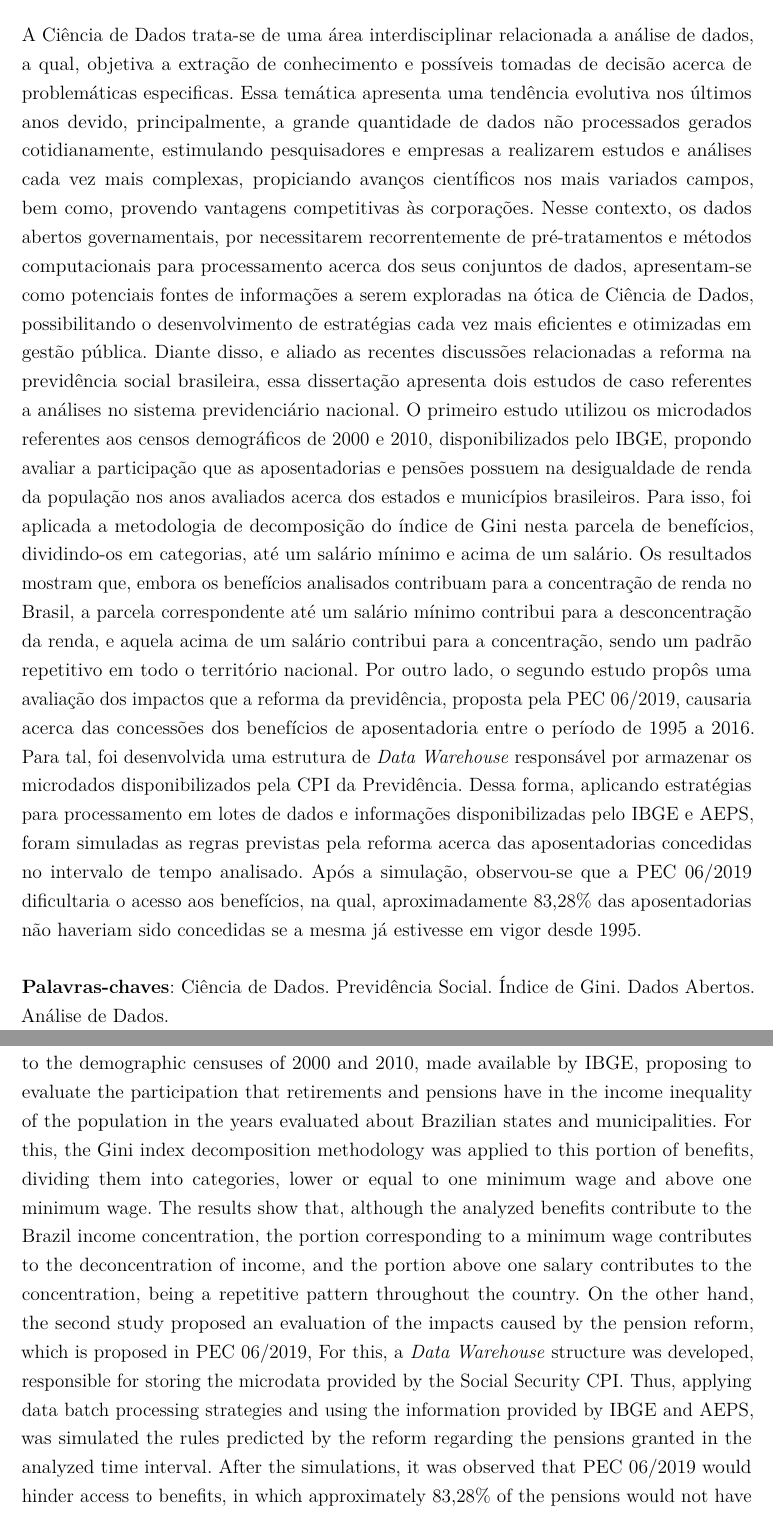
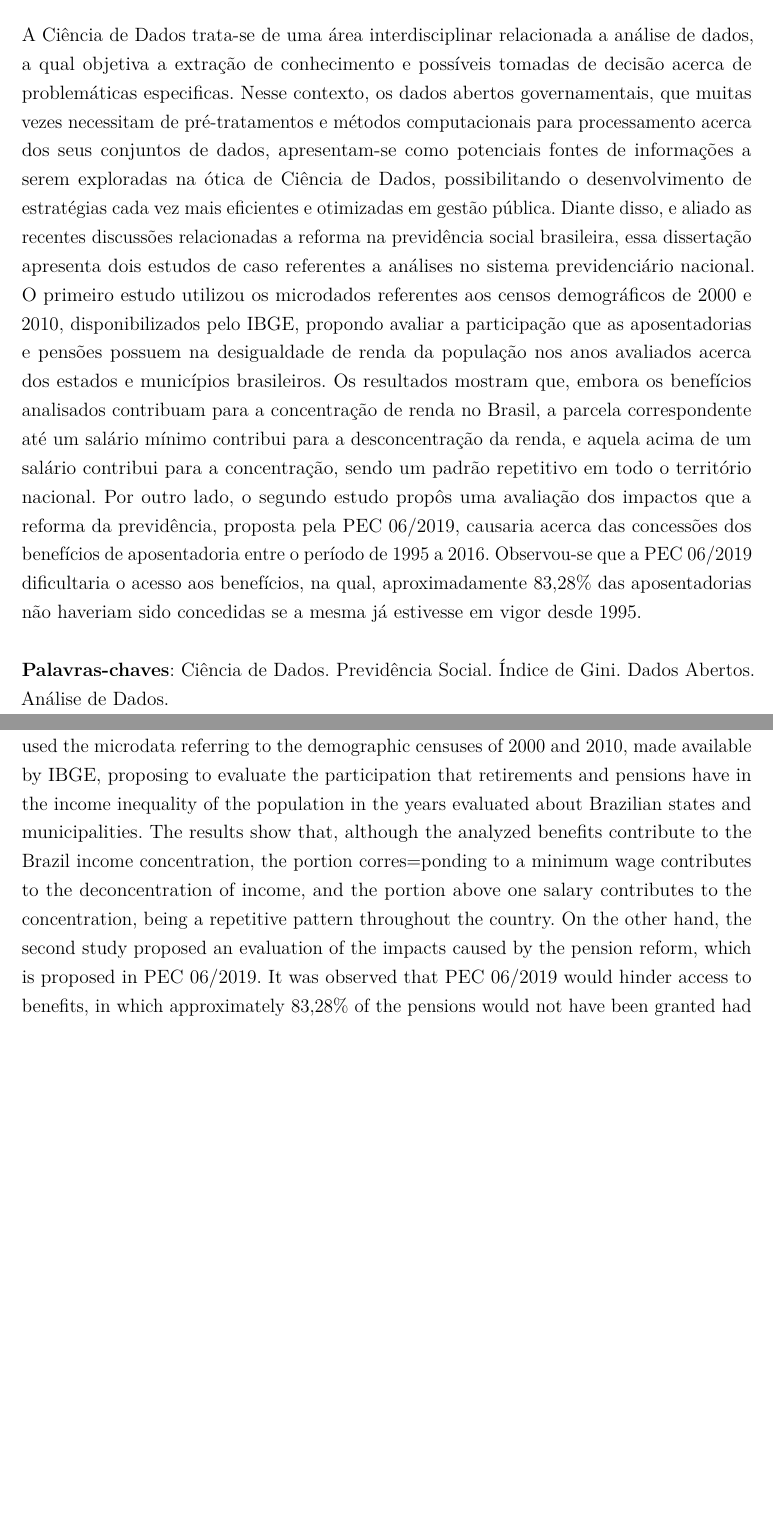
Before and after one commit to jralbbuquerque/dm-dados-publicos, a LaTeX thesis (dissertacao.tex, which reads pretextual/resumos.tex): two parts of pages 7 and 8 of 81, joined at a grey line, cut so that both start at the same text, the shorter picture padded with empty space. Compiled offline with pdfLaTeX; a LaTeX package or settings file that is missing is left out.

Commit message:
Considerações dos avaliadores: correção do resumo

```diff
--- a/pretextual/resumos.tex
+++ b/pretextual/resumos.tex
@@ -5,7 +5,7 @@
 % RESUMO em português
 \setlength{\absparsep}{18pt} % ajusta o espaçamento dos parágrafos do resumo
 \begin{resumo}
-A Ciência de Dados trata-se de uma área interdisciplinar relacionada a análise de dados, a qual, objetiva a extração de conhecimento e possíveis tomadas de decisão acerca de problemáticas especificas. Essa temática apresenta uma tendência evolutiva nos últimos anos devido, principalmente, a grande quantidade de dados não processados gerados cotidianamente, estimulando pesquisadores e empresas a realizarem estudos e análises cada vez mais complexas, propiciando avanços científicos nos mais variados campos, bem como, provendo vantagens competitivas às corporações. Nesse contexto, os dados abertos governamentais, por necessitarem recorrentemente de pré-tratamentos e métodos computacionais para processamento acerca dos seus conjuntos de dados, apresentam-se como potenciais fontes de informações a serem exploradas na ótica de Ciência de Dados, possibilitando o desenvolvimento de estratégias cada vez mais eficientes e otimizadas em gestão pública. Diante disso, e aliado as recentes discussões relacionadas a reforma na previdência social brasileira, essa dissertação apresenta dois estudos de caso referentes a análises no sistema previdenciário nacional. O primeiro estudo utilizou os microdados referentes aos censos demográficos de 2000 e 2010, disponibilizados pelo IBGE, propondo avaliar a participação que as aposentadorias e pensões possuem na desigualdade de renda da população nos anos avaliados acerca dos estados e municípios brasileiros. Para isso, foi aplicada a metodologia de decomposição do índice de Gini nesta parcela de benefícios, dividindo-os em categorias, até um salário mínimo e acima de um salário. Os resultados mostram que, embora os benefícios analisados contribuam para a concentração de renda no Brasil, a parcela correspondente até um salário mínimo contribui para a desconcentração da renda, e aquela acima de um salário contribui para a concentração, sendo um padrão repetitivo em todo o território nacional. Por outro lado, o segundo estudo propôs uma avaliação dos impactos que a reforma da previdência, proposta pela PEC 06/2019, causaria acerca das concessões dos benefícios de aposentadoria entre o período de 1995 a 2016. Para tal, foi desenvolvida uma estrutura de \textit{Data Warehouse} responsável por armazenar os microdados disponibilizados pela CPI da Previdência. Dessa forma, aplicando estratégias para processamento em lotes de dados e informações disponibilizadas pelo IBGE e AEPS, foram simuladas as regras previstas pela reforma acerca das aposentadorias concedidas no intervalo de tempo analisado. Após a simulação, observou-se que a PEC 06/2019 dificultaria o acesso aos benefícios, na qual, aproximadamente 83,28\% das aposentadorias não haveriam sido concedidas se a mesma já estivesse em vigor desde 1995.
+A Ciência de Dados trata-se de uma área interdisciplinar relacionada a análise de dados, a qual objetiva a extração de conhecimento e possíveis tomadas de decisão acerca de problemáticas especificas. Nesse contexto, os dados abertos governamentais, que muitas vezes necessitam de pré-tratamentos e métodos computacionais para processamento acerca dos seus conjuntos de dados, apresentam-se como potenciais fontes de informações a serem exploradas na ótica de Ciência de Dados, possibilitando o desenvolvimento de estratégias cada vez mais eficientes e otimizadas em gestão pública. Diante disso, e aliado as recentes discussões relacionadas a reforma na previdência social brasileira, essa dissertação apresenta dois estudos de caso referentes a análises no sistema previdenciário nacional. O primeiro estudo utilizou os microdados referentes aos censos demográficos de 2000 e 2010, disponibilizados pelo IBGE, propondo avaliar a participação que as aposentadorias e pensões possuem na desigualdade de renda da população nos anos avaliados acerca dos estados e municípios brasileiros. Os resultados mostram que, embora os benefícios analisados contribuam para a concentração de renda no Brasil, a parcela correspondente até um salário mínimo contribui para a desconcentração da renda, e aquela acima de um salário contribui para a concentração, sendo um padrão repetitivo em todo o território nacional. Por outro lado, o segundo estudo propôs uma avaliação dos impactos que a reforma da previdência, proposta pela PEC 06/2019, causaria acerca das concessões dos benefícios de aposentadoria entre o período de 1995 a 2016. Observou-se que a PEC 06/2019 dificultaria o acesso aos benefícios, na qual, aproximadamente 83,28\% das aposentadorias não haveriam sido concedidas se a mesma já estivesse em vigor desde 1995.
 
 \textbf{Palavras-chaves}: Ciência de Dados. Previdência Social. Índice de Gini. Dados Abertos. Análise de Dados.
 \end{resumo}
@@ -13,7 +13,7 @@ A Ciência de Dados trata-se de uma área interdisciplinar relacionada a anális
 % ABSTRACT in english
 \begin{resumo}[Abstract]
  \begin{otherlanguage*}{english}
- Data Science is an interdisciplinary area related to data analysis, which aims to extract knowledge and possible decision-making about specific problems. This topic indicates an evolutionary trend in recent years, due to a large amount of unprocessed data generated daily, encouraging researchers and companies to carry out increasingly complex studies and analyses, assuring scientific advances in various fields, as well as insure competitive advantages on corporations. In this context, open government data, because they repeatedly need pre-treatments and computational methods to process their data sets, present themselves as potential sources of information to be explored taking the Data Science's perspective, allowing the development of strategies each time more efficient and optimized in public management. Given this, and allied to the recent discussions related to the reform in the Brazilian social security, this dissertation presents two case studies referring to analyzes in the national social security system. The first study used the microdata referring to the demographic censuses of 2000 and 2010, made available by IBGE, proposing to evaluate the participation that retirements and pensions have in the income inequality of the population in the years evaluated about Brazilian states and municipalities. For this, the Gini index decomposition methodology was applied to this portion of benefits, dividing them into categories, lower or equal to one minimum wage and above one minimum wage. The results show that, although the analyzed benefits contribute to the Brazil income concentration, the portion corresponding to a minimum wage contributes to the deconcentration of income, and the portion above one salary contributes to the concentration, being a repetitive pattern throughout the country. On the other hand, the second study proposed an evaluation of the impacts caused by the pension reform, which is proposed in PEC 06/2019, For this, a \textit{Data Warehouse} structure was developed, responsible for storing the microdata provided by the Social Security CPI. Thus, applying data batch processing strategies and using the information provided by IBGE and AEPS, was simulated the rules predicted by the reform regarding the pensions granted in the analyzed time interval. After the simulations, it was observed that PEC 06/2019 would hinder access to benefits, in which approximately 83,28\% of the pensions would not have been granted had it been in effect since 1995.
+ Data Science is an interdisciplinary area related to data analysis, which aims to extract knowledge and possible decision-making about specific problems. In this context, open government data, which often need pre-treatments and computational methods to process their data sets, present themselves as potential sources of information to be explored taking the Data Science's perspective, allowing the development of strategies each time more efficient and optimized in public management. Given this, and allied to the recent discussions related to the reform in the Brazilian social security, this dissertation presents two case studies referring to analyzes in the national social security system. The first study used the microdata referring to the demographic censuses of 2000 and 2010, made available by IBGE, proposing to evaluate the participation that retirements and pensions have in the income inequality of the population in the years evaluated about Brazilian states and municipalities. The results show that, although the analyzed benefits contribute to the Brazil income concentration, the portion corres=ponding to a minimum wage contributes to the deconcentration of income, and the portion above one salary contributes to the concentration, being a repetitive pattern throughout the country. On the other hand, the second study proposed an evaluation of the impacts caused by the pension reform, which is proposed in PEC 06/2019. It was observed that PEC 06/2019 would hinder access to benefits, in which approximately 83,28\% of the pensions would not have been granted had it been in effect since 1995.
 
 \vspace{\onelineskip}
 
```
